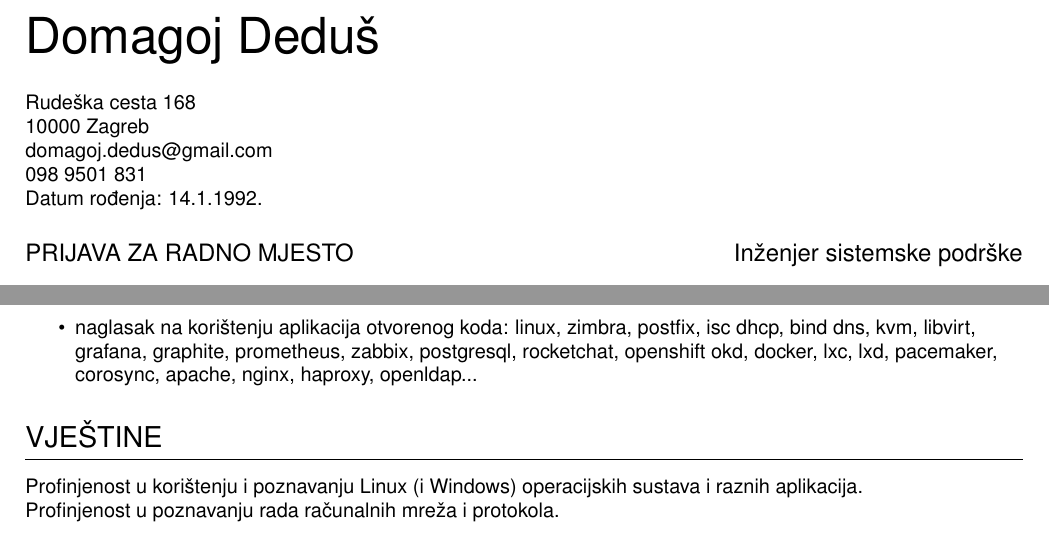
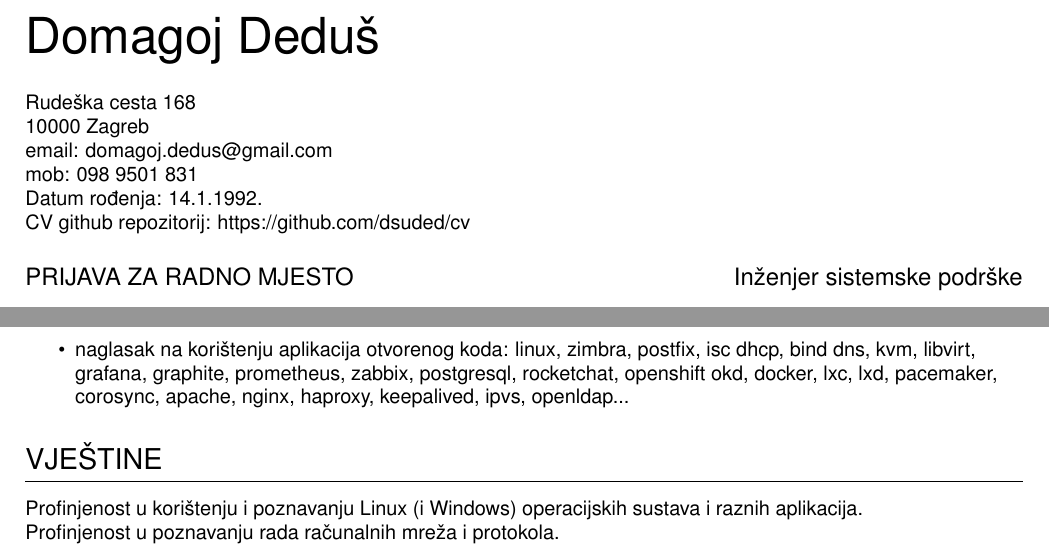
Before and after one commit to dsuded/cv, a LaTeX CV (cv.tex): two parts of pages 1 and 2 of 2, joined at a grey line, cut so that both start at the same text. Compiled offline with pdfLaTeX.

Commit message:
update cv description

```diff
--- a/cv.tex
+++ b/cv.tex
@@ -6,11 +6,13 @@ Rudeška cesta 168
 
 10000 Zagreb
 
-domagoj.dedus@gmail.com
+email: domagoj.dedus@gmail.com
 
-098 9501 831
+mob: 098 9501 831
 
 Datum rođenja: 14.1.1992.
+
+CV github repozitorij: https://github.com/dsuded/cv
 \job{PRIJAVA ZA RADNO MJESTO}{Inženjer sistemske podrške}
 \section{EDUKACIJA I TRENINZI}
 \datedsubsection{Elektrotehničar}{2006-2010}
@@ -61,7 +63,7 @@ Cisco ID CSCO13494268
     \item interakcija sa klijentima, sudjelovanje u radionicama, pripremanje tehničke dokumentacije
     \item proaktivna edukacija u polju sistemskog inženjerstva, računalnih mreža, DevOps filozofije rada
     \item podučavanje sadašnjih i budućih kolega za radno mjesto sistem inženjera
-    \item naglasak na korištenju aplikacija otvorenog koda: linux, zimbra, postfix, isc dhcp, bind dns, kvm, libvirt, grafana, graphite, prometheus, zabbix, postgresql, rocketchat, openshift okd, docker, lxc, lxd, pacemaker, corosync, apache, nginx, haproxy, openldap...
+    \item naglasak na korištenju aplikacija otvorenog koda: linux, zimbra, postfix, isc dhcp, bind dns, kvm, libvirt, grafana, graphite, prometheus, zabbix, postgresql, rocketchat, openshift okd, docker, lxc, lxd, pacemaker, corosync, apache, nginx, haproxy, keepalived, ipvs, openldap...
 \end{itemize}
 \section{VJEŠTINE}
 Profinjenost u korištenju i poznavanju Linux (i Windows) operacijskih sustava i raznih aplikacija.
```
